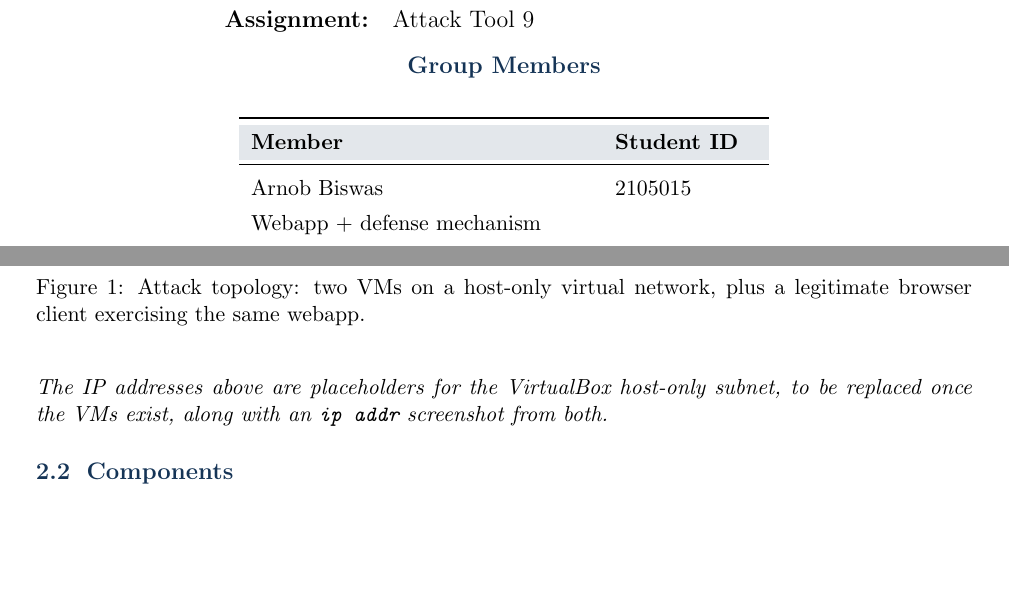
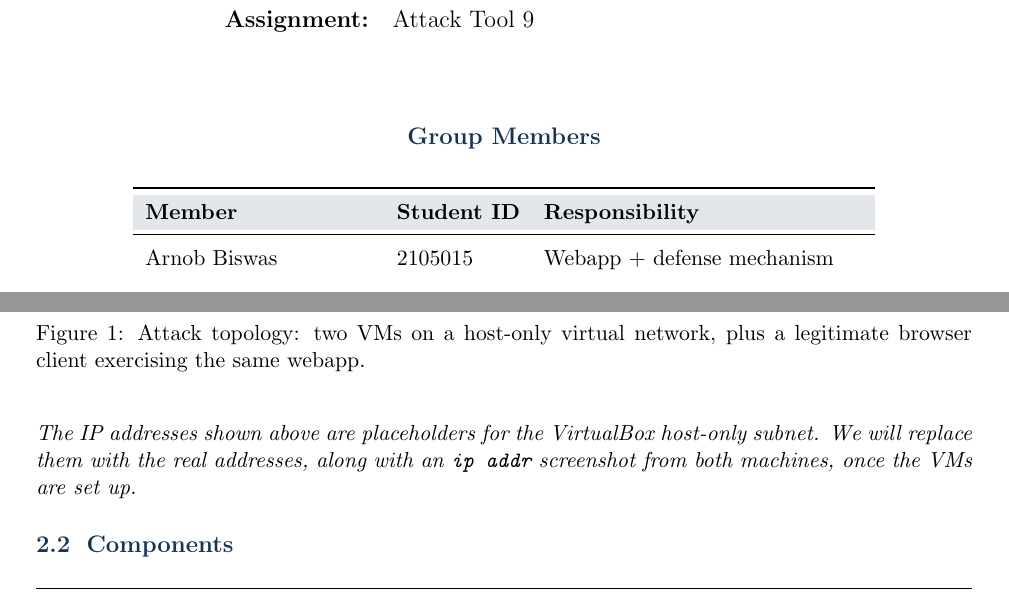
Before and after one commit to Worston/CSE-406-Cyber-Security-Project, a LaTeX document (docs/design_report.tex): two parts of pages 1 and 4 of 12, joined at a grey line, cut so that both start at the same text, the shorter picture padded with empty space. Compiled offline with pdfLaTeX.

Commit message:
chnaged again

```diff
--- a/docs/design_report.tex
+++ b/docs/design_report.tex
@@ -80,10 +80,10 @@
 
 {\large\bfseries\color{navy} Group Members\par}
 \vspace{0.4cm}
-\begin{tabular}{p{6cm}p{2.5cm}}
+\begin{tabular}{lll}
 \toprule
 \rowcolor{navy!12}
-\textbf{Member} & \textbf{Student ID} \\
+\textbf{Member} & \textbf{Student ID} & \textbf{Responsibility} \\
 \midrule
 Arnob Biswas & 2105015 & Webapp + defense mechanism \\[1.2ex]
 Zaki Rehnoom Unmona & 2105016 & Attacker tools + report diagrams \\
@@ -192,9 +192,9 @@ webapp.
 browser client exercising the same webapp.}
 \end{figure}
 
-\emph{The IP addresses above are placeholders for the VirtualBox host-only subnet,
-to be replaced once the VMs exist, along with an \texttt{ip addr} screenshot from
-both.}
+\emph{The IP addresses shown above are placeholders for the VirtualBox host-only
+subnet. We will replace them with the real addresses, along with an
+\texttt{ip addr} screenshot from both machines, once the VMs are set up.}
 
 \subsection{Components}
 
```
